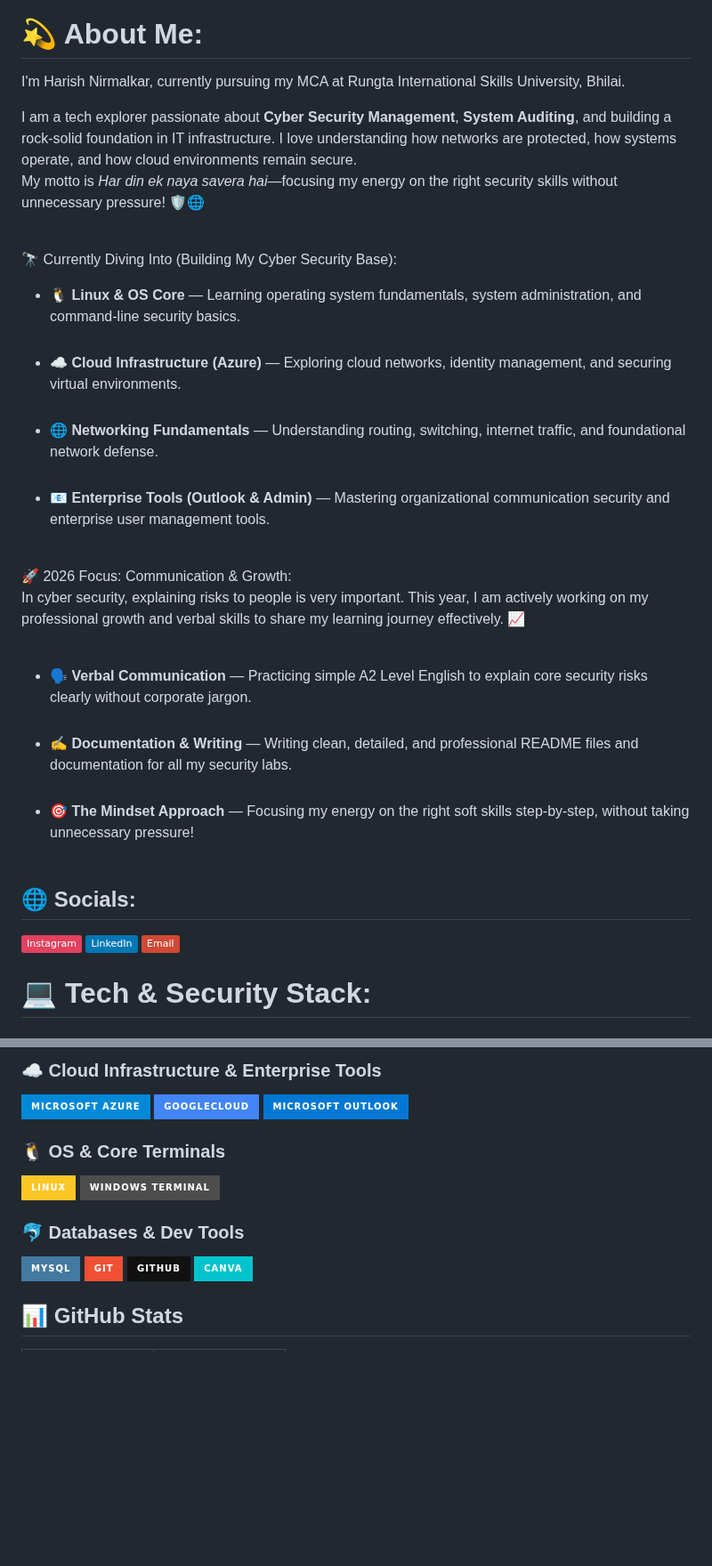
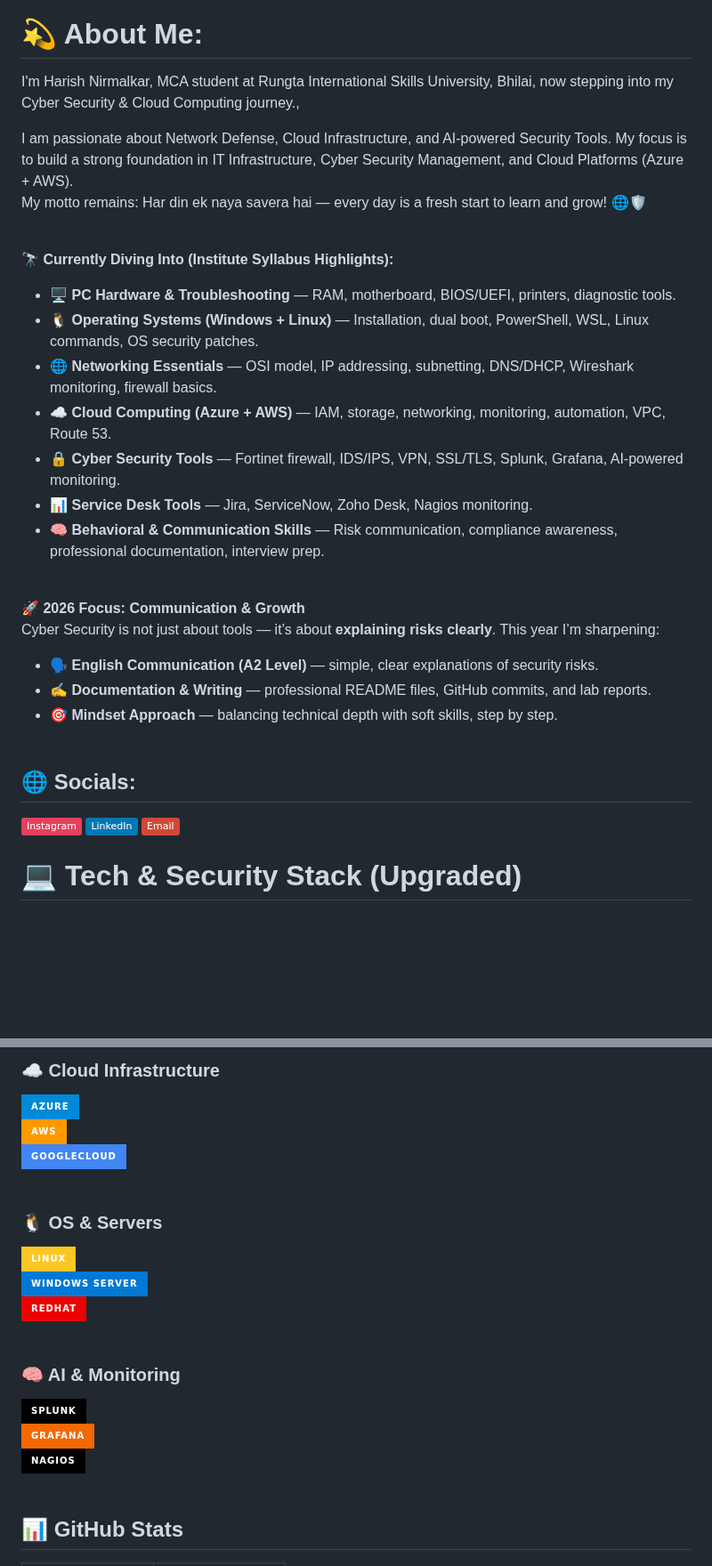
Before and after one commit to harishnirmalkar2128-hub/harishnirmalkar2128-hub, a Markdown page: README.md, 2 parts joined by grey strips. Shown at 89% size. GitHub-like rendering; badges without logos; blank space fills up the shorter version.

Commit message:
Revise README content for clarity and focus
Updated personal introduction and focus areas in README.

```diff
--- a/README.md
+++ b/README.md
@@ -9,27 +9,30 @@
 </p>
 
 # 💫 About Me:
-I'm Harish Nirmalkar, currently pursuing my MCA at Rungta International Skills University, Bhilai.<br>
+I'm Harish Nirmalkar, MCA student at Rungta International Skills University, Bhilai, now stepping into my Cyber Security & Cloud Computing journey.,<br>
 
-I am a tech explorer passionate about **Cyber Security Management**, **System Auditing**, and building a rock-solid foundation in IT infrastructure. I love understanding how networks are protected, how systems operate, and how cloud environments remain secure.<br>
-My motto is *Har din ek naya savera hai*—focusing my energy on the right security skills without unnecessary pressure! 🛡️🌐 <br><br>
+I am passionate about Network Defense, Cloud Infrastructure, and AI-powered Security Tools. My focus is to build a strong foundation in IT Infrastructure, Cyber Security Management, and Cloud Platforms (Azure + AWS).<br>
+My motto remains: Har din ek naya savera hai — every day is a fresh start to learn and grow! 🌐🛡️ <br><br>
 
-🔭 Currently Diving Into (Building My Cyber Security Base):<br>
-- 🐧 **Linux & OS Core** — Learning operating system fundamentals, system administration, and command-line security basics.<br><br>
-- ☁️ **Cloud Infrastructure (Azure)** — Exploring cloud networks, identity management, and securing virtual environments.<br><br>
-- 🌐 **Networking Fundamentals** — Understanding routing, switching, internet traffic, and foundational network defense.<br><br>
-- 📧 **Enterprise Tools (Outlook & Admin)** — Mastering organizational communication security and enterprise user management tools.<br><br>
+🔭 **Currently Diving Into (Institute Syllabus Highlights):**<br>
+- 🖥️ **PC Hardware & Troubleshooting** — RAM, motherboard, BIOS/UEFI, printers, diagnostic tools.<br>
+- 🐧 **Operating Systems (Windows + Linux)** — Installation, dual boot, PowerShell, WSL, Linux commands, OS security patches.<br>
+- 🌐 **Networking Essentials** — OSI model, IP addressing, subnetting, DNS/DHCP, Wireshark monitoring, firewall basics.<br>
+- ☁️ **Cloud Computing (Azure + AWS)** — IAM, storage, networking, monitoring, automation, VPC, Route 53.<br>
+- 🔒 **Cyber Security Tools** — Fortinet firewall, IDS/IPS, VPN, SSL/TLS, Splunk, Grafana, AI-powered monitoring.<br>
+- 📊 **Service Desk Tools** — Jira, ServiceNow, Zoho Desk, Nagios monitoring.<br>
+- 🧠 **Behavioral & Communication Skills** — Risk communication, compliance awareness, professional documentation, interview prep.<br><br>
 
-🚀 2026 Focus: Communication & Growth:<br>
-In cyber security, explaining risks to people is very important. This year, I am actively working on my professional growth and verbal skills to share my learning journey effectively. 📈<br><br>
-- 🗣️ **Verbal Communication** — Practicing simple A2 Level English to explain core security risks clearly without corporate jargon.<br><br>
-- ✍️ **Documentation & Writing** — Writing clean, detailed, and professional README files and documentation for all my security labs.<br><br>
-- 🎯 **The Mindset Approach** — Focusing my energy on the right soft skills step-by-step, without taking unnecessary pressure!<br><br>
+🚀 **2026 Focus: Communication & Growth**<br>
+Cyber Security is not just about tools — it’s about **explaining risks clearly**. This year I’m sharpening:<br>
+- 🗣️ **English Communication (A2 Level)** — simple, clear explanations of security risks.<br>
+- ✍️ **Documentation & Writing** — professional README files, GitHub commits, and lab reports.<br>
+- 🎯 **Mindset Approach** — balancing technical depth with soft skills, step by step.<br><br>
 
 ## 🌐 Socials:
 [![Instagram](https://img.shields.io/badge/Instagram-%23E4405F.svg?logo=Instagram&logoColor=white)](https://instagram.com/harish._.nirmalkar)
 [![LinkedIn](https://img.shields.io/badge/LinkedIn-%230077B5.svg?logo=linkedin&logoColor=white)](https://linkedin.com/in/harish-nirmalkar-b23776394)
 [![Email](https://img.shields.io/badge/Email-D14836?logo=gmail&logoColor=white)](mailto:harishnirmalkar2128@gmail.com)
 
-# 💻 Tech & Security Stack:
+# 💻 Tech & Security Stack (Upgraded)<br>
 
@@ -39,18 +43,18 @@ In cyber security, explaining risks to people is very important. This year, I am
 
-### ☁️ Cloud Infrastructure & Enterprise Tools
-![Microsoft Azure](https://img.shields.io/badge/Microsoft%20Azure-0089D6?style=for-the-badge&logo=microsoft-azure&logoColor=white)
-![Google Cloud](https://img.shields.io/badge/GoogleCloud-%234285F4.svg?style=for-the-badge&logo=google-cloud&logoColor=white)
-![Microsoft Outlook](https://img.shields.io/badge/Microsoft%20Outlook-0078D4?style=for-the-badge&logo=microsoft-outlook&logoColor=white)
+### ☁️ Cloud Infrastructure<br>
+![Azure](https://img.shields.io/badge/Azure-0089D6?style=for-the-badge&logo=microsoft-azure&logoColor=white)<br>
+![AWS](https://img.shields.io/badge/AWS-FF9900?style=for-the-badge&logo=amazonaws&logoColor=white)<br>
+![Google Cloud](https://img.shields.io/badge/GoogleCloud-%234285F4.svg?style=for-the-badge&logo=google-cloud&logoColor=white)<br><br>
 
-### 🐧 OS & Core Terminals
-![Linux](https://img.shields.io/badge/Linux-FCC624?style=for-the-badge&logo=linux&logoColor=black)
-![Windows Terminal](https://img.shields.io/badge/Windows%20Terminal-%234D4D4D.svg?style=for-the-badge&logo=windows-terminal&logoColor=white)
+### 🐧 OS & Servers<br>
+![Linux](https://img.shields.io/badge/Linux-FCC624?style=for-the-badge&logo=linux&logoColor=black)<br>
+![Windows Server](https://img.shields.io/badge/Windows%20Server-0078D4?style=for-the-badge&logo=windows&logoColor=white)<br>
+![RedHat](https://img.shields.io/badge/RedHat-EE0000?style=for-the-badge&logo=redhat&logoColor=white)<br><br>
 
-### 🐬 Databases & Dev Tools
-![MySQL](https://img.shields.io/badge/mysql-4479A1.svg?style=for-the-badge&logo=mysql&logoColor=white)
-![Git](https://img.shields.io/badge/git-%23F05033.svg?style=for-the-badge&logo=git&logoColor=white)
-![GitHub](https://img.shields.io/badge/github-%23121011.svg?style=for-the-badge&logo=github&logoColor=white)
-![Canva](https://img.shields.io/badge/Canva-%2300C4CC.svg?style=for-the-badge&logo=Canva&logoColor=white)
+### 🧠 AI & Monitoring<br>
+![Splunk](https://img.shields.io/badge/Splunk-000000?style=for-the-badge&logo=splunk&logoColor=white)<br>
+![Grafana](https://img.shields.io/badge/Grafana-F46800?style=for-the-badge&logo=grafana&logoColor=white)<br>
+![Nagios](https://img.shields.io/badge/Nagios-000000?style=for-the-badge&logo=nagios&logoColor=white)<br><br>
 
 ## 📊 GitHub Stats
 
```
Also changed, not shown: other parts of README.md (+4 -3 lines).
